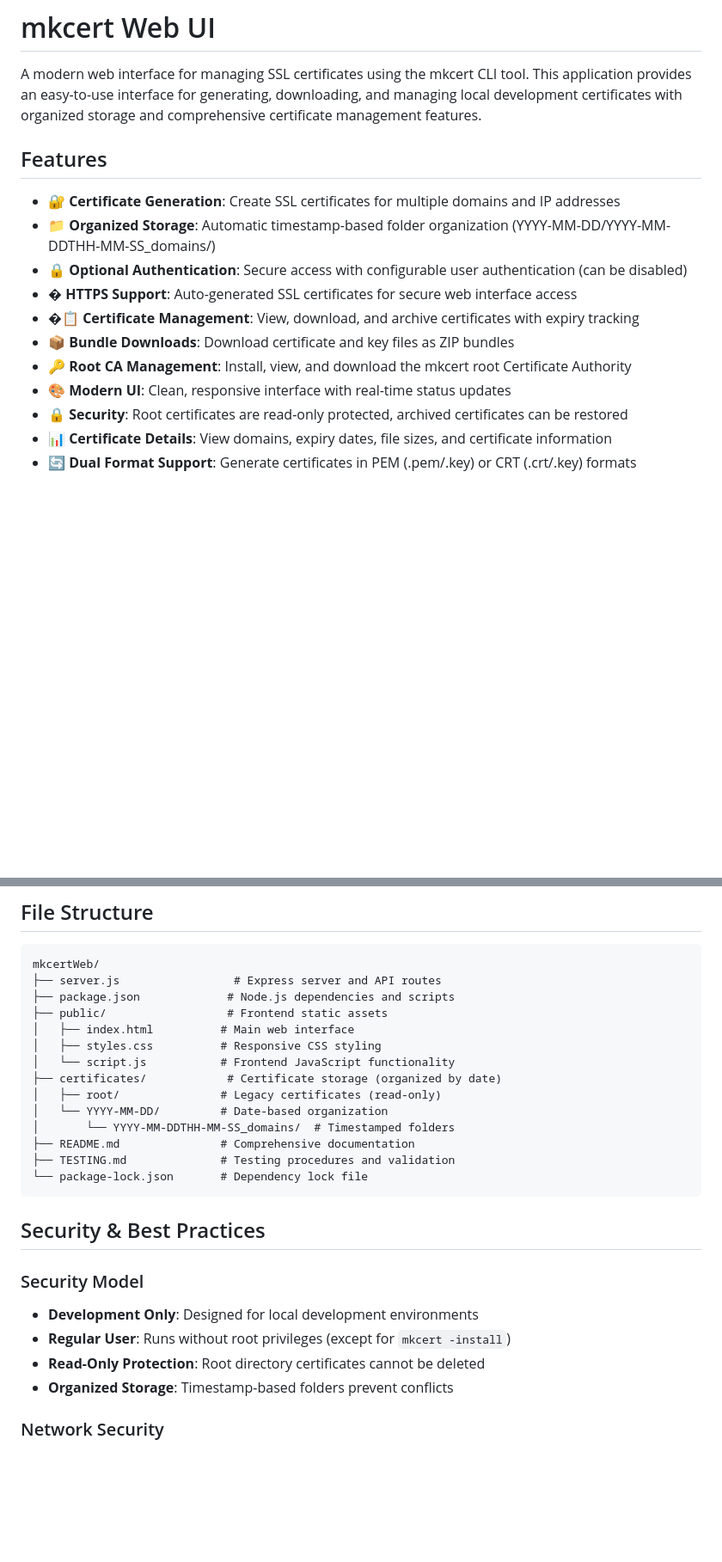
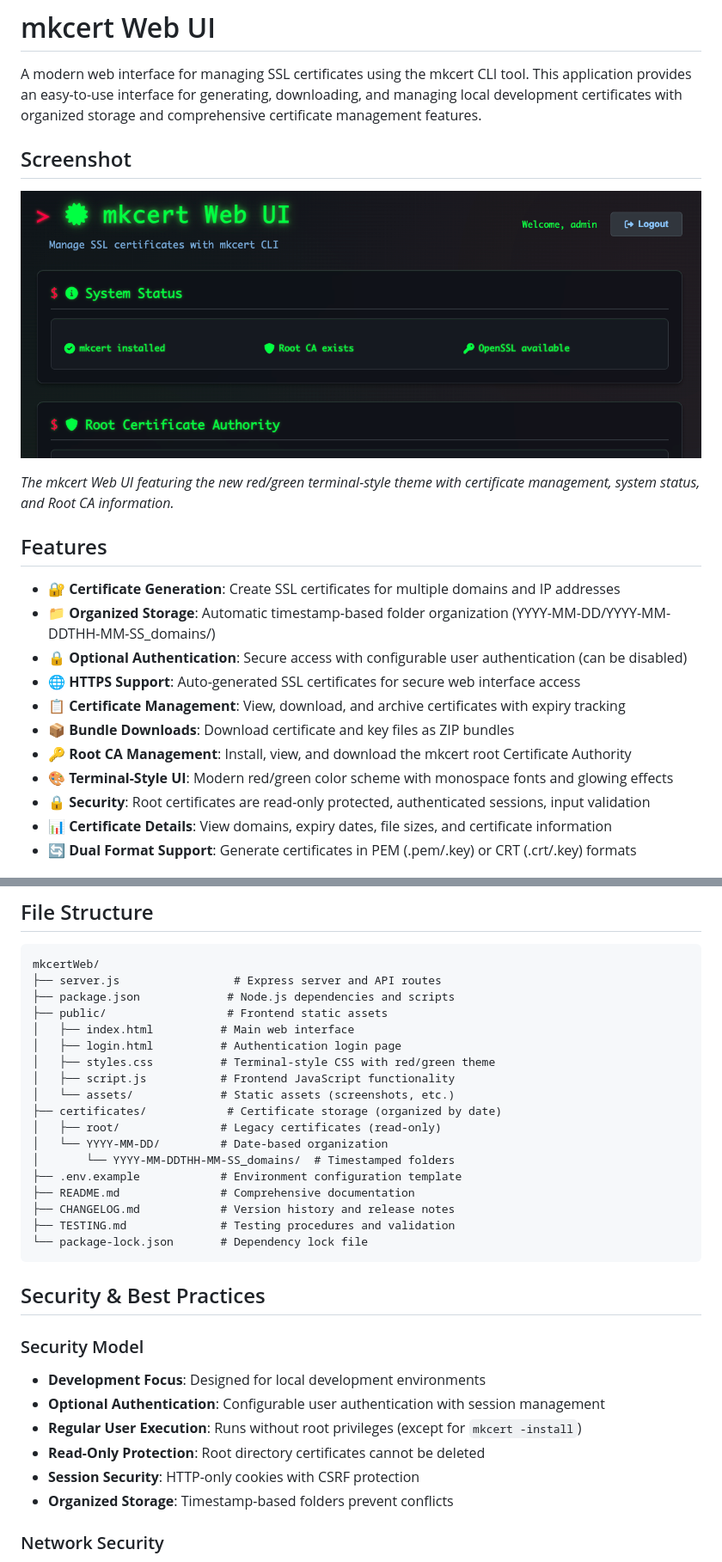
Before and after one commit to jeffcaldwellca/mkcertWeb, a Markdown page: README.md, 2 parts joined by grey strips. Shown: that part at 86% size. GitHub-like rendering; pictures changed too: public/assets/screenshot.png (added); blank space fills up the shorter version.

Commit message:
screenshot and readme

````diff
--- a/README.md
+++ b/README.md
@@ -1,18 +1,24 @@
 # mkcert Web UI
 
 A modern web interface for managing SSL certificates using the mkcert CLI tool. This application provides an easy-to-use interface for generating, downloading, and managing local development certificates with organized storage and comprehensive certificate management features.
+
+## Screenshot
+
+![mkcert Web UI Screenshot](public/assets/screenshot.png)
+
+*The mkcert Web UI featuring the new red/green terminal-style theme with certificate management, system status, and Root CA information.*
 
 ## Features
 
 - **🔐 Certificate Generation**: Create SSL certificates for multiple domains and IP addresses
 - **📁 Organized Storage**: Automatic timestamp-based folder organization (YYYY-MM-DD/YYYY-MM-DDTHH-MM-SS_domains/)
 - **🔒 Optional Authentication**: Secure access with configurable user authentication (can be disabled)
-- **� HTTPS Support**: Auto-generated SSL certificates for secure web interface access
-- **�📋 Certificate Management**: View, download, and archive certificates with expiry tracking
+- **🌐 HTTPS Support**: Auto-generated SSL certificates for secure web interface access
+- **📋 Certificate Management**: View, download, and archive certificates with expiry tracking
 - **📦 Bundle Downloads**: Download certificate and key files as ZIP bundles
 - **🔑 Root CA Management**: Install, view, and download the mkcert root Certificate Authority
-- **🎨 Modern UI**: Clean, responsive interface with real-time status updates
-- **🔒 Security**: Root certificates are read-only protected, archived certificates can be restored
+- **🎨 Terminal-Style UI**: Modern red/green color scheme with monospace fonts and glowing effects
+- **🔒 Security**: Root certificates are read-only protected, authenticated sessions, input validation
 - **📊 Certificate Details**: View domains, expiry dates, file sizes, and certificate information
 - **🔄 Dual Format Support**: Generate certificates in PEM (.pem/.key) or CRT (.crt/.key) formats
 
@@ -448,13 +466,17 @@ mkcertWeb/
 ├── package.json             # Node.js dependencies and scripts
 ├── public/                  # Frontend static assets
 │   ├── index.html          # Main web interface
-│   ├── styles.css          # Responsive CSS styling
-│   └── script.js           # Frontend JavaScript functionality
+│   ├── login.html          # Authentication login page
+│   ├── styles.css          # Terminal-style CSS with red/green theme
+│   ├── script.js           # Frontend JavaScript functionality
+│   └── assets/             # Static assets (screenshots, etc.)
 ├── certificates/            # Certificate storage (organized by date)
 │   ├── root/               # Legacy certificates (read-only)
 │   └── YYYY-MM-DD/         # Date-based organization
 │       └── YYYY-MM-DDTHH-MM-SS_domains/  # Timestamped folders
+├── .env.example            # Environment configuration template
 ├── README.md               # Comprehensive documentation
+├── CHANGELOG.md            # Version history and release notes
 ├── TESTING.md              # Testing procedures and validation
 └── package-lock.json       # Dependency lock file
 ```
@@ -462,9 +484,11 @@ mkcertWeb/
 ## Security & Best Practices
 
 ### Security Model
-- **Development Only**: Designed for local development environments
-- **Regular User**: Runs without root privileges (except for `mkcert -install`)
+- **Development Focus**: Designed for local development environments
+- **Optional Authentication**: Configurable user authentication with session management
+- **Regular User Execution**: Runs without root privileges (except for `mkcert -install`)
 - **Read-Only Protection**: Root directory certificates cannot be deleted
+- **Session Security**: HTTP-only cookies with CSRF protection
 - **Organized Storage**: Timestamp-based folders prevent conflicts
 
 ### Network Security
````
Also changed, not shown: other parts of README.md (+13 -1 lines).
